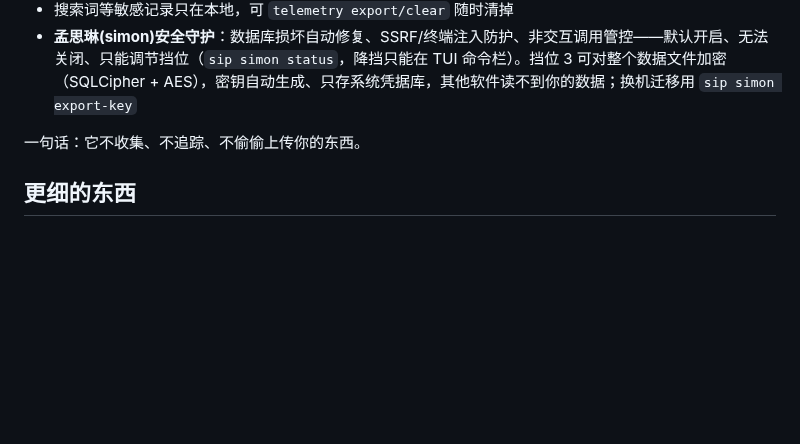
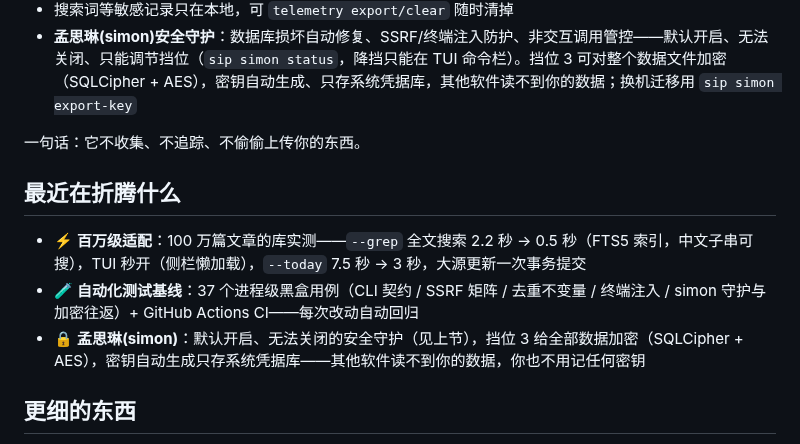
Before and after one commit to hahahotsoup/sip, a Markdown page: README.md, the part around the change. Drawn GitHub-style; blank space fills up the shorter version.

Commit message:
docs: README 补「最近在折腾什么」——百万级适配实测数据 + 自动化测试基线

```diff
--- a/README.md
+++ b/README.md
@@ -111,6 +111,12 @@ sip 天生保守，因为它觉得信息首先是你的：
 - **孟思琳(simon)安全守护**：数据库损坏自动修复、SSRF/终端注入防护、非交互调用管控——默认开启、无法关闭、只能调节挡位（`sip simon status`，降挡只能在 TUI 命令栏）。挡位 3 可对整个数据文件加密（SQLCipher + AES），密钥自动生成、只存系统凭据库，其他软件读不到你的数据；换机迁移用 `sip simon export-key`
 
 一句话：它不收集、不追踪、不偷偷上传你的东西。
+
+## 最近在折腾什么
+
+- ⚡ **百万级适配**：100 万篇文章的库实测——`--grep` 全文搜索 2.2 秒 → 0.5 秒（FTS5 索引，中文子串可搜），TUI 秒开（侧栏懒加载），`--today` 7.5 秒 → 3 秒，大源更新一次事务提交
+- 🧪 **自动化测试基线**：37 个进程级黑盒用例（CLI 契约 / SSRF 矩阵 / 去重不变量 / 终端注入 / simon 守护与加密往返）+ GitHub Actions CI——每次改动自动回归
+- 🔒 **孟思琳(simon)**：默认开启、无法关闭的安全守护（见上节），挡位 3 给全部数据加密（SQLCipher + AES），密钥自动生成只存系统凭据库——其他软件读不到你的数据，你也不用记任何密钥
 
 ## 更细的东西
 
```
